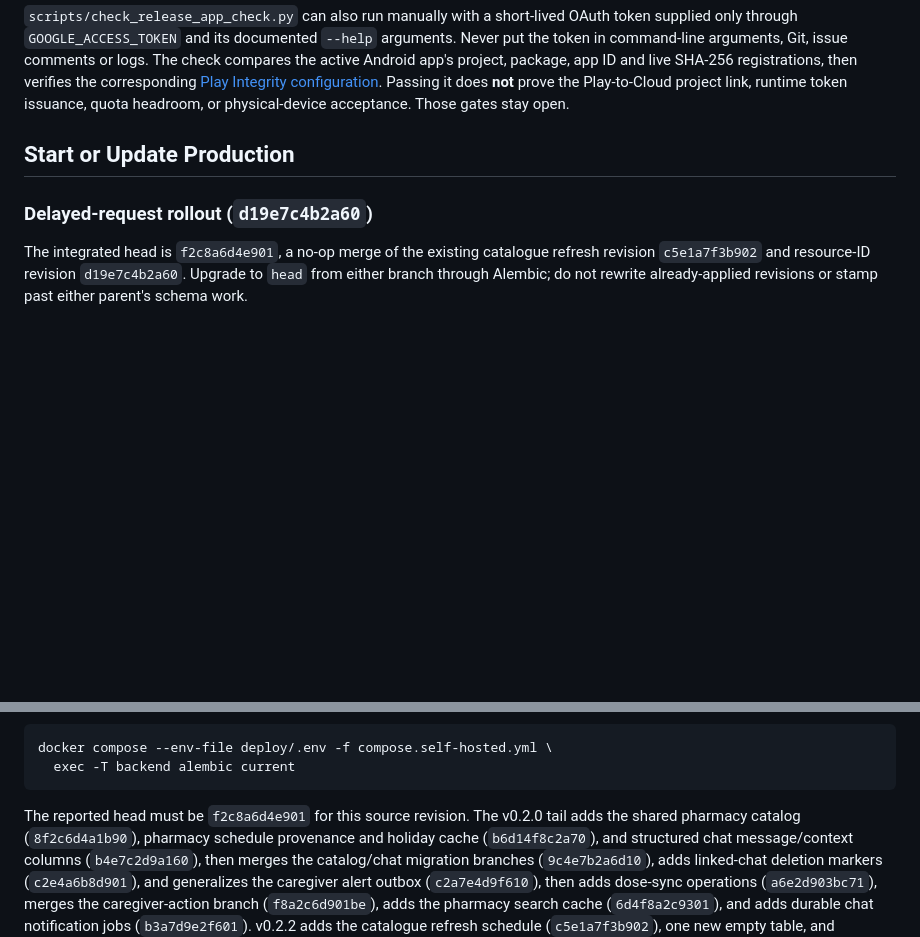
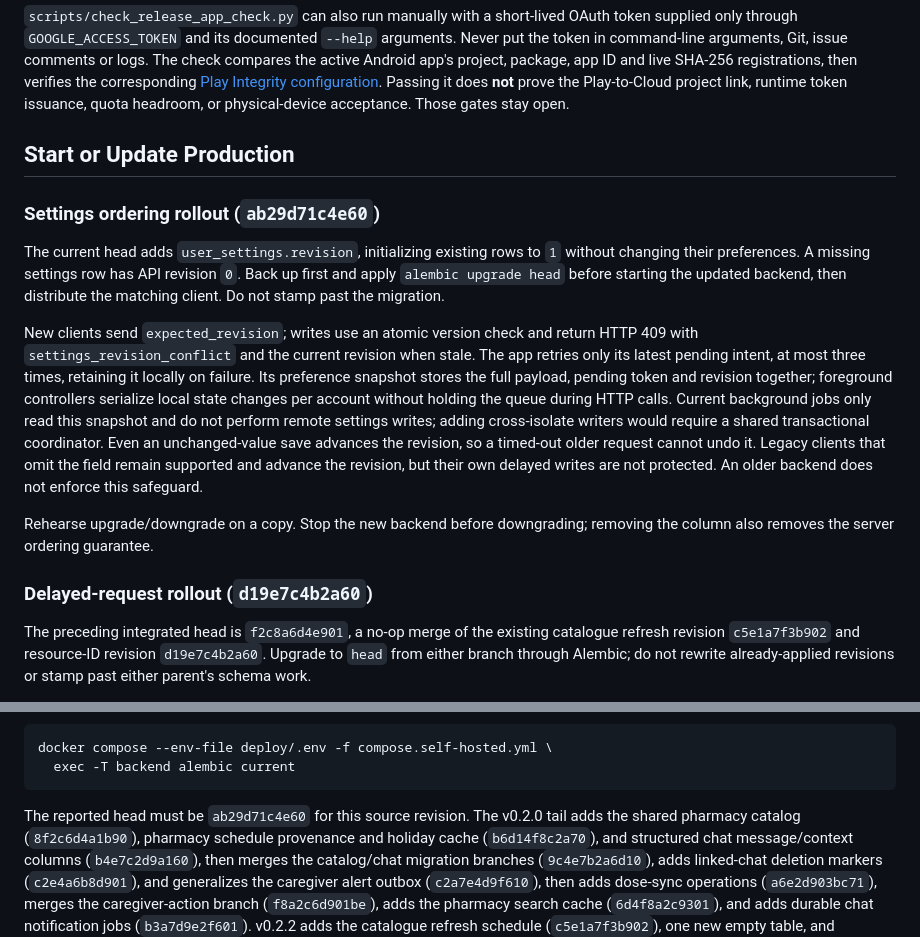
Before and after one commit to 1window2/MedBuddy, a Markdown page: docs/Production Deployment.md, 2 parts joined by grey strips. Rendered like a GitHub page; blank space fills up the shorter version.

Commit message:
docs(release): record settings migration rollout and regression safeguards

````diff
--- a/docs/Production Deployment.md
+++ b/docs/Production Deployment.md
@@ -273,9 +273,32 @@ issuance, quota headroom, or physical-device acceptance. Those gates stay open.
 
 ## Start or Update Production
 
+### Settings ordering rollout (`ab29d71c4e60`)
+
+The current head adds `user_settings.revision`, initializing existing rows to
+`1` without changing their preferences. A missing settings row has API revision
+`0`. Back up first and apply `alembic upgrade head` before starting the updated
+backend, then distribute the matching client. Do not stamp past the migration.
+
+New clients send `expected_revision`; writes use an atomic version check and
+return HTTP 409 with `settings_revision_conflict` and the current revision when
+stale. The app retries only its latest pending intent, at most three times,
+retaining it locally on failure. Its preference snapshot stores the full payload,
+pending token and revision together; foreground controllers serialize local
+state changes per account without holding the queue during HTTP calls. Current
+background jobs only read this snapshot and do not perform remote settings writes;
+adding cross-isolate writers would require a shared transactional coordinator.
+Even an unchanged-value save advances the
+revision, so a timed-out older request cannot undo it. Legacy clients that omit
+the field remain supported and advance the revision, but their own delayed
+writes are not protected. An older backend does not enforce this safeguard.
+
+Rehearse upgrade/downgrade on a copy. Stop the new backend before downgrading;
+removing the column also removes the server ordering guarantee.
+
 ### Delayed-request rollout (`d19e7c4b2a60`)
 
-The integrated head is `f2c8a6d4e901`, a no-op merge of the existing catalogue
+The preceding integrated head is `f2c8a6d4e901`, a no-op merge of the existing catalogue
 refresh revision `c5e1a7f3b902` and resource-ID revision `d19e7c4b2a60`. Upgrade
 to `head` from either branch through Alembic; do not rewrite already-applied
 revisions or stamp past either parent's schema work.
@@ -463,7 +486,7 @@ docker compose --env-file deploy/.env -f compose.self-hosted.yml \
   exec -T backend alembic current
 ```
 
-The reported head must be `f2c8a6d4e901` for this source revision. The
+The reported head must be `ab29d71c4e60` for this source revision. The
 v0.2.0 tail adds the shared pharmacy catalog (`8f2c6d4a1b90`), pharmacy schedule provenance and holiday
 cache (`b6d14f8c2a70`), and structured chat message/context columns
 (`b4e7c2d9a160`), then merges the catalog/chat migration branches
````
Also changed, not shown: docs/MedBuddy - Beta Security Architecture.md (+3 -2 lines), docs/releases/v0.2.3-beta.md (+22 -0 lines).
